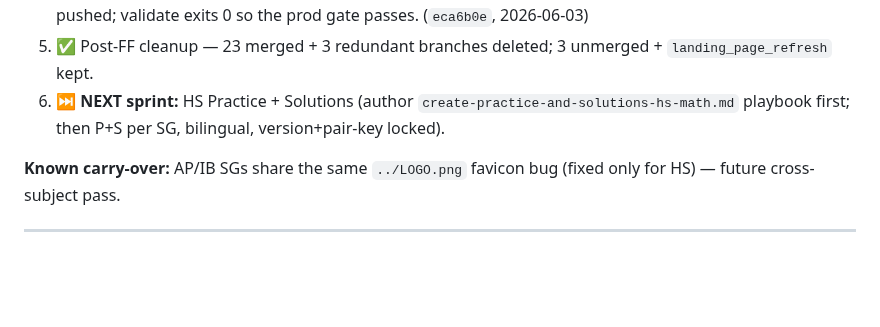
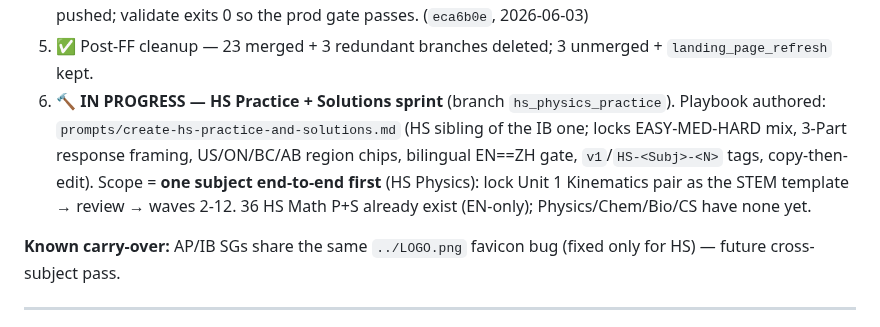
Before and after one commit to AlexLiu2233/dingrui-products, a Markdown page: STATUS.md, the part around the change. GitHub-like rendering; blank space fills up the shorter version.

```diff
--- a/STATUS.md
+++ b/STATUS.md
@@ -55,7 +55,7 @@ the HS → AP/IB → first-year-uni pipeline.
 3. ✅ **build-index + landing** — HS Chemistry/Biology/CS wired into `build-index.py` + landing subject-groups; 39 cards live EN+ZH. (`dedd2d3`)
 4. ✅ **FF → `main` + `preview` → deploy** — rebased onto main (absorbed cherry-picked deploy-fix), FF'd, pushed; validate exits 0 so the prod gate passes. (`eca6b0e`, 2026-06-03)
 5. ✅ Post-FF cleanup — 23 merged + 3 redundant branches deleted; 3 unmerged + `landing_page_refresh` kept.
-6. ⏭️ **NEXT sprint:** HS Practice + Solutions (author `create-practice-and-solutions-hs-math.md` playbook first; then P+S per SG, bilingual, version+pair-key locked).
+6. 🔨 **IN PROGRESS — HS Practice + Solutions sprint** (branch `hs_physics_practice`). Playbook authored: `prompts/create-hs-practice-and-solutions.md` (HS sibling of the IB one; locks EASY-MED-HARD mix, 3-Part response framing, US/ON/BC/AB region chips, bilingual EN==ZH gate, `v1`/`HS-<Subj>-<N>` tags, copy-then-edit). Scope = **one subject end-to-end first** (HS Physics): lock Unit 1 Kinematics pair as the STEM template → review → waves 2-12. 36 HS Math P+S already exist (EN-only); Physics/Chem/Bio/CS have none yet.
 
 **Known carry-over:** AP/IB SGs share the same `../LOGO.png` favicon bug (fixed only for HS) — future cross-subject pass.
 
```
Also changed, not shown: prompts/create-hs-practice-and-solutions.md (added, +144 -0 lines).
